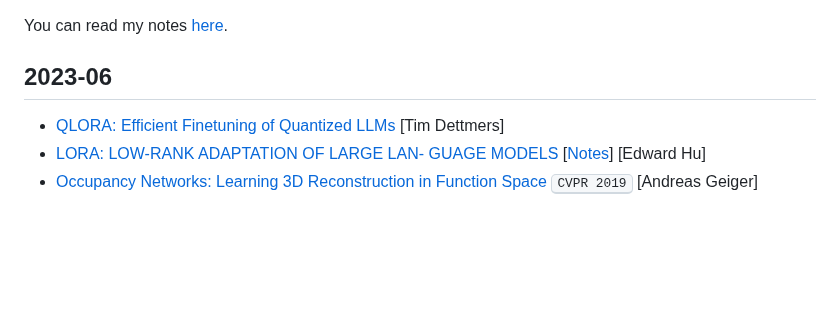
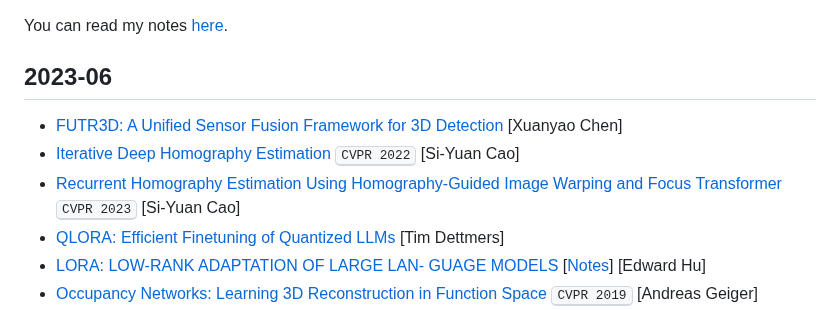
Before and after one commit to datvuthanh/datvuthanh.github.io, a Markdown page: README.md, the part around the change. Drawn GitHub-style; blank space fills up the shorter version.

Commit message:
update paper 06/06

```diff
--- a/README.md
+++ b/README.md
@@ -10,6 +10,9 @@ You can read my notes [here](notes/start.md).
 
 ## 2023-06
 
+- [FUTR3D: A Unified Sensor Fusion Framework for 3D Detection](https://arxiv.org/pdf/2203.10642.pdf) [Xuanyao Chen]
+- [Iterative Deep Homography Estimation](https://arxiv.org/pdf/2203.15982.pdf) <kbd>CVPR 2022</kbd> [Si-Yuan Cao]
+- [Recurrent Homography Estimation Using Homography-Guided Image Warping and Focus Transformer](https://openaccess.thecvf.com/content/CVPR2023/papers/Cao_Recurrent_Homography_Estimation_Using_Homography-Guided_Image_Warping_and_Focus_Transformer_CVPR_2023_paper.pdf) <kbd>CVPR 2023</kbd> [Si-Yuan Cao]
 - [QLORA: Efficient Finetuning of Quantized LLMs](https://arxiv.org/pdf/2305.14314v1.pdf) [Tim Dettmers]
 - [LORA: LOW-RANK ADAPTATION OF LARGE LAN- GUAGE MODELS](https://arxiv.org/pdf/2106.09685.pdf) [[Notes](notes/lora.md)] [Edward Hu]
 - [Occupancy Networks: Learning 3D Reconstruction in Function Space](https://arxiv.org/abs/1812.03828) <kbd>CVPR 2019</kbd> [Andreas Geiger]
```
